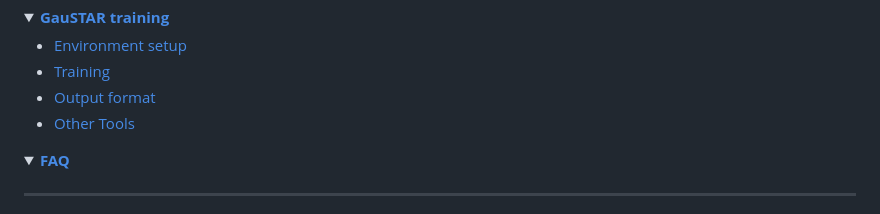
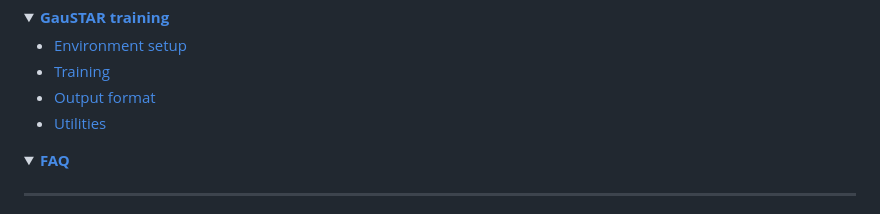
Before and after one commit to eth-ait/GauSTAR, a Markdown page: README.md, the part around the change. Drawn GitHub-style; folded sections open.

```diff
--- a/README.md
+++ b/README.md
@@ -57,7 +57,7 @@ Since ActorsHQ does not provide depth images, we use [HumanRF](https://github.co
 - [Environment setup](#environment-setup)
 - [Training](#training)
 - [Output format](#output-format)
-- [Other Tools](#other-tools)
+- [Utilities](#utilities)
 
 </details>
 
```
